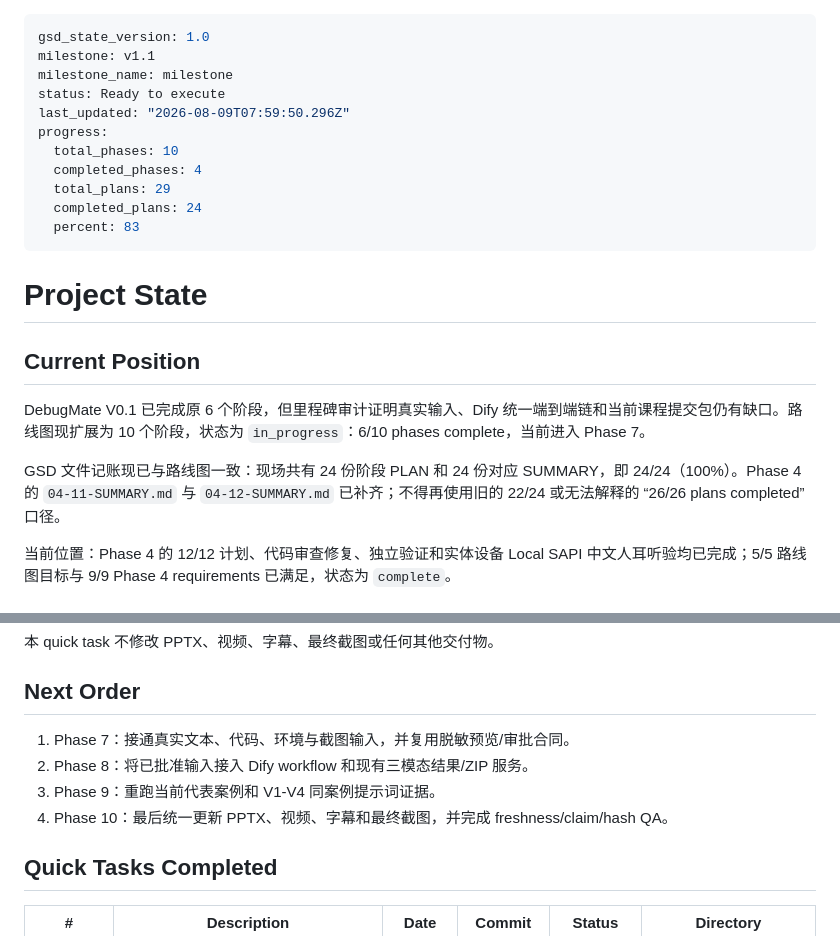
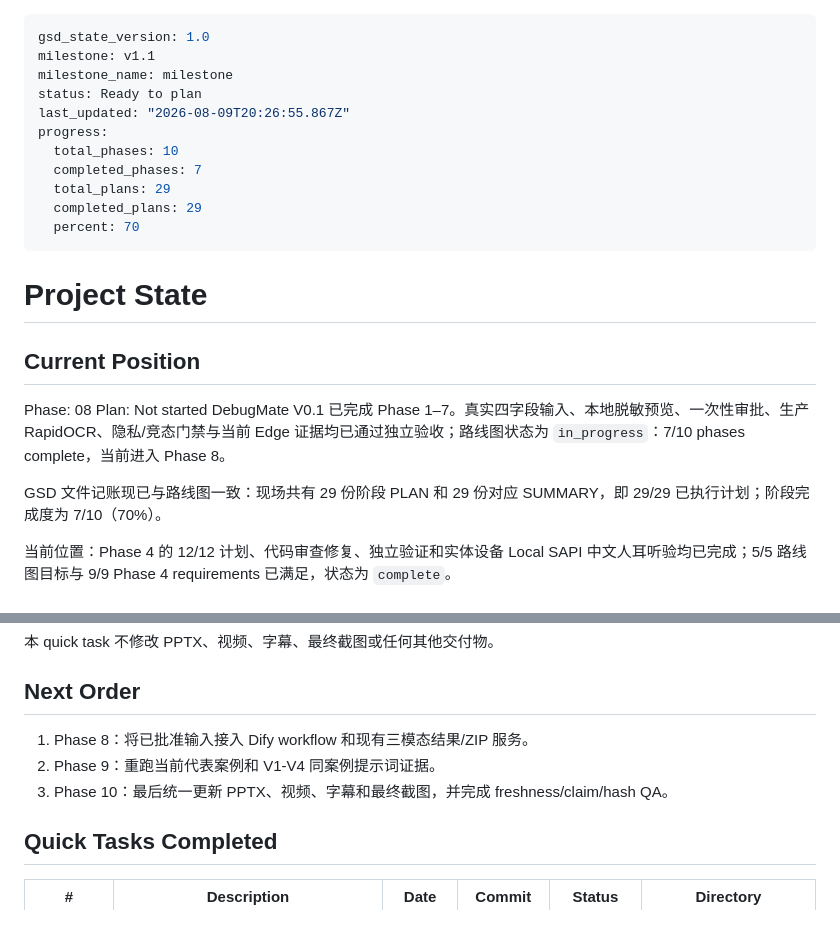
Before and after one commit to xyzxyq/debugmate, a Markdown page: .planning/STATE.md, 2 parts joined by grey strips. GitHub-like rendering.

Commit message:
docs(07): close real input privacy phase

```diff
--- a/.planning/STATE.md
+++ b/.planning/STATE.md
@@ -2,23 +2,25 @@
 gsd_state_version: 1.0
 milestone: v1.1
 milestone_name: milestone
-status: Ready to execute
-last_updated: "2026-08-09T07:59:50.296Z"
+status: Ready to plan
+last_updated: "2026-08-09T20:26:55.867Z"
 progress:
   total_phases: 10
-  completed_phases: 4
+  completed_phases: 7
   total_plans: 29
-  completed_plans: 24
-  percent: 83
+  completed_plans: 29
+  percent: 70
 ---
 
 # Project State
 
 ## Current Position
 
-DebugMate V0.1 已完成原 6 个阶段，但里程碑审计证明真实输入、Dify 统一端到端链和当前课程提交包仍有缺口。路线图现扩展为 10 个阶段，状态为 `in_progress`：6/10 phases complete，当前进入 Phase 7。
+Phase: 08
+Plan: Not started
+DebugMate V0.1 已完成 Phase 1–7。真实四字段输入、本地脱敏预览、一次性审批、生产 RapidOCR、隐私/竞态门禁与当前 Edge 证据均已通过独立验收；路线图状态为 `in_progress`：7/10 phases complete，当前进入 Phase 8。
 
-GSD 文件记账现已与路线图一致：现场共有 24 份阶段 PLAN 和 24 份对应 SUMMARY，即 24/24（100%）。Phase 4 的 `04-11-SUMMARY.md` 与 `04-12-SUMMARY.md` 已补齐；不得再使用旧的 22/24 或无法解释的 “26/26 plans completed” 口径。
+GSD 文件记账现已与路线图一致：现场共有 29 份阶段 PLAN 和 29 份对应 SUMMARY，即 29/29 已执行计划；阶段完成度为 7/10（70%）。
 
 当前位置：Phase 4 的 12/12 计划、代码审查修复、独立验证和实体设备 Local SAPI 中文人耳听验均已完成；5/5 路线图目标与 9/9 Phase 4 requirements 已满足，状态为 `complete`。
 
@@ -53,10 +55,9 @@ GSD 文件记账现已与路线图一致：现场共有 24 份阶段 PLAN 和 24
 
 ## Next Order
 
-1. Phase 7：接通真实文本、代码、环境与截图输入，并复用脱敏预览/审批合同。
-2. Phase 8：将已批准输入接入 Dify workflow 和现有三模态结果/ZIP 服务。
-3. Phase 9：重跑当前代表案例和 V1-V4 同案例提示词证据。
-4. Phase 10：最后统一更新 PPTX、视频、字幕和最终截图，并完成 freshness/claim/hash QA。
+1. Phase 8：将已批准输入接入 Dify workflow 和现有三模态结果/ZIP 服务。
+2. Phase 9：重跑当前代表案例和 V1-V4 同案例提示词证据。
+3. Phase 10：最后统一更新 PPTX、视频、字幕和最终截图，并完成 freshness/claim/hash QA。
 
 ## Quick Tasks Completed
 
```
Also changed, not shown: .planning/REQUIREMENTS.md (+8 -8 lines), .planning/ROADMAP.md (+2 -2 lines).
